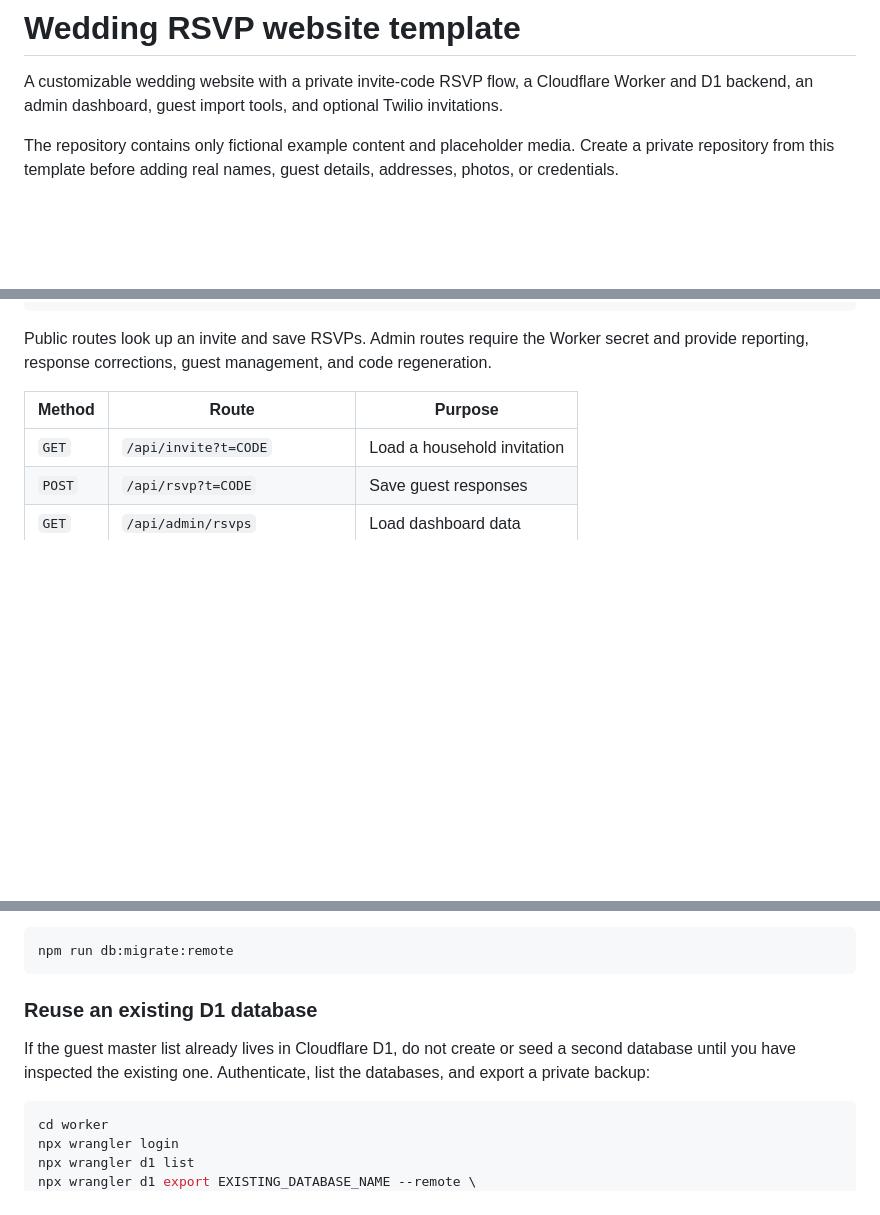
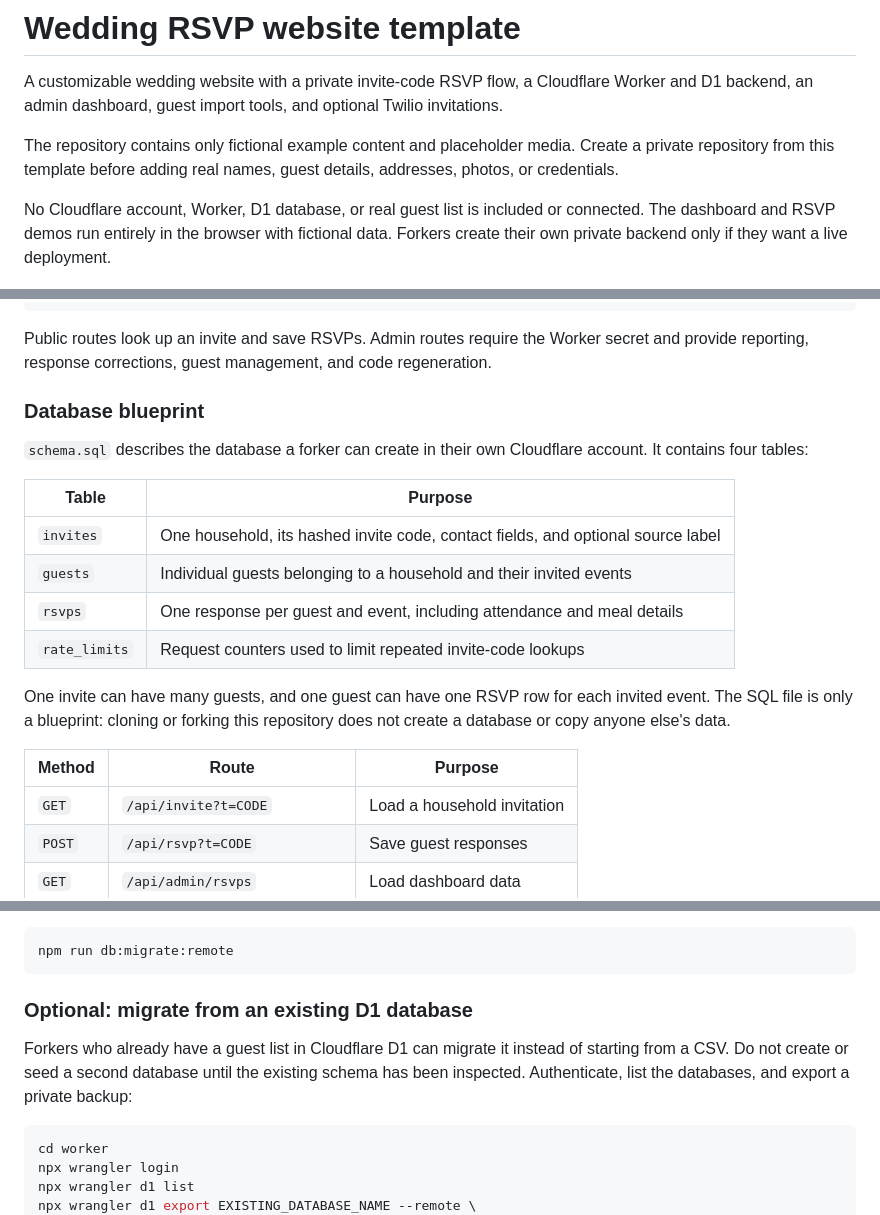
Before and after one commit to ZubairQazi/wedding-rsvp-template, a Markdown page: README.md, 3 parts joined by grey strips. Rendered like a GitHub page; blank space fills up the shorter version.

Commit message:
Clarify optional backend setup for template forks

````diff
--- a/README.md
+++ b/README.md
@@ -7,6 +7,11 @@ optional Twilio invitations.
 The repository contains only fictional example content and placeholder media.
 Create a private repository from this template before adding real names, guest
 details, addresses, photos, or credentials.
+
+No Cloudflare account, Worker, D1 database, or real guest list is included or
+connected. The dashboard and RSVP demos run entirely in the browser with
+fictional data. Forkers create their own private backend only if they want a
+live deployment.
 
 ![Wedding website homepage](docs/images/homepage.png)
 
@@ -105,6 +110,22 @@ Guest browser             Admin browser
 Public routes look up an invite and save RSVPs. Admin routes require the Worker
 secret and provide reporting, response corrections, guest management, and code
 regeneration.
+
+### Database blueprint
+
+`schema.sql` describes the database a forker can create in their own Cloudflare
+account. It contains four tables:
+
+| Table | Purpose |
+| --- | --- |
+| `invites` | One household, its hashed invite code, contact fields, and optional source label |
+| `guests` | Individual guests belonging to a household and their invited events |
+| `rsvps` | One response per guest and event, including attendance and meal details |
+| `rate_limits` | Request counters used to limit repeated invite-code lookups |
+
+One invite can have many guests, and one guest can have one RSVP row for each
+invited event. The SQL file is only a blueprint: cloning or forking this
+repository does not create a database or copy anyone else's data.
 
 | Method | Route | Purpose |
 | --- | --- | --- |
@@ -225,11 +246,12 @@ Create the tables and indexes:
 npm run db:migrate:remote
 ```
 
-### Reuse an existing D1 database
+### Optional: migrate from an existing D1 database
 
-If the guest master list already lives in Cloudflare D1, do not create or seed
-a second database until you have inspected the existing one. Authenticate, list
-the databases, and export a private backup:
+Forkers who already have a guest list in Cloudflare D1 can migrate it instead
+of starting from a CSV. Do not create or seed a second database until the
+existing schema has been inspected. Authenticate, list the databases, and
+export a private backup:
 
 ```bash
 cd worker
````
Also changed, not shown: other parts of README.md (+2 -2 lines).
